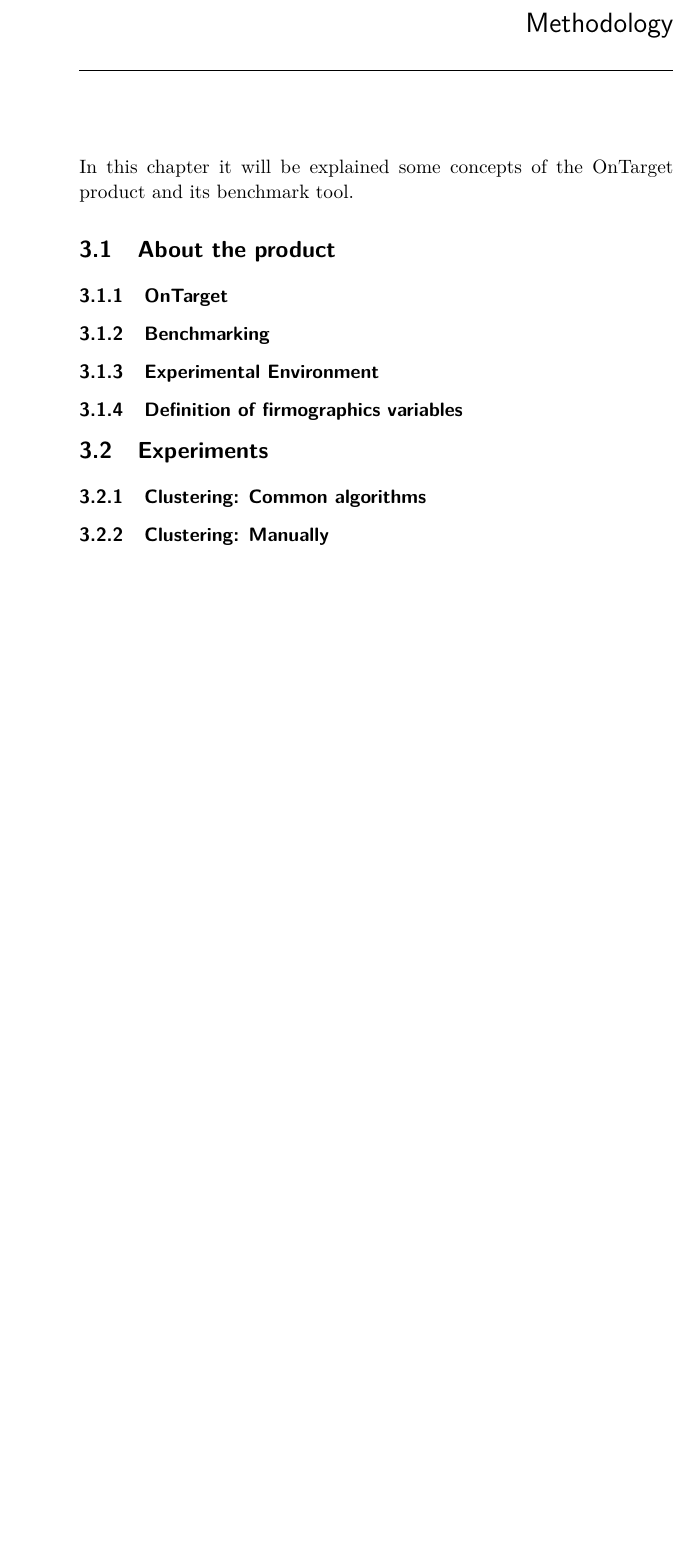
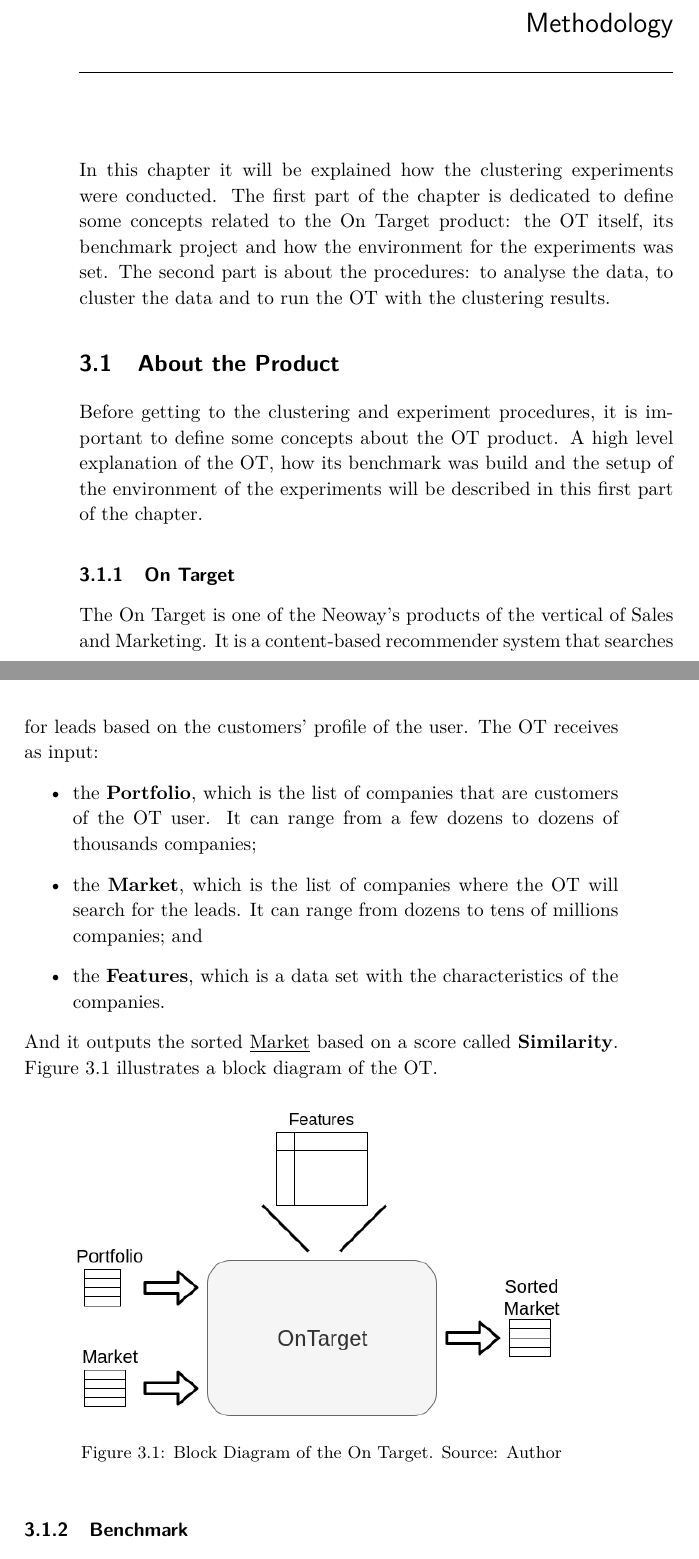
Before and after one commit to mfrata/ufsc-tcc, a LaTeX thesis (main.tex, which reads content/chapter3.tex): part of page 39 of 54 before the commit and two parts of pages 39 and 40 of 56 after it, the two joined at a grey line, cut so that both start at the same text, the shorter picture padded with empty space. Compiled offline with pdfLaTeX.

Commit message:
First part of ch3

```diff
--- a/content/chapter3.tex
+++ b/content/chapter3.tex
@@ -1,14 +1,29 @@
 \chapter{Methodology}
 \label{ch:methodology}
 
-In this chapter it will be explained some concepts of the OnTarget product and its benchmark tool.
+In this chapter it will be explained how the clustering experiments were conducted. The first part of the chapter is dedicated to define some concepts related to the On Target product: the OT itself, its benchmark project and how the environment for the experiments was set. The second part is about the procedures: to analyse the data, to cluster the data and to run the OT with the clustering results.
 
-\section{About the product}
+\section{About the Product}
 
-\subsection{OnTarget}
+Before getting to the clustering and experiment procedures, it is important to define some concepts about the OT product. A high level explanation of the OT, how its benchmark was build and the setup of the environment of the experiments will be described in this first part of the chapter.
 
-\subsection{Benchmarking}
+\subsection{On Target}
 
-\subsection{Experimental Environment}
+The On Target is one of the Neoway's products of the vertical of Sales and Marketing. It is a content-based recommender system that searches for leads based on the customers' profile of the user. The OT receives as input:
+\begin{itemize}
+    \item the \textbf{Portfolio}, which is the list of companies that are customers of the OT user. It can range from a few dozens to dozens of thousands companies;
+    \item the \textbf{Market}, which is the list of companies where the OT will search for the leads. It can range from dozens to tens of millions companies; and
+    \item the \textbf{Features}, which is a data set with the characteristics of the companies.
+\end{itemize}
+And it outputs the sorted \underline{Market} based on a score called \textbf{Similarity}. Figure \ref{fig:ot-blocks} illustrates a block diagram of the OT.
 
-\subsection{Definition of firmographics variables}
+\begin{figure}[h]
+   \centering
+   \includegraphics[width=\linewidth]{fig/ch3-ot-blocks.png}
+   \caption{Block Diagram of the On Target. Source: Author}
+   \label{fig:ot-blocks}
+\end{figure}
+
+\subsection{Benchmark}
+
+As mentioned on the chapter \ref{ch:introduction}, the recommender system was update and one of the ways to assure that the modifications had a positive impact on the algorithm was to develop a benchmark. It is a project that compares different versions of the OT, by running these versions on almost thirty different business scenarios. They can be: one retail customer with a huge portfolio and huge market size; or a bank with a small portfolio and medium market size; or even a service provider with small portfolio and small market size. A run of the OT for one of this scenarios is called a \textbf{Study}. An \textbf{Experiment} is the run of all of these scenarios for new versions of the OT comparing to the current one that it is running on production. Every modification on the algorithm generates a new experiment. For instance, if the number of features is increased, an experiment (or more) is generated. If a parameter of the algorithm is changed, a new experiment is generated.
@@ -18,6 +50,3 @@
-\subsection{Clustering: Common algorithms}
-
-\subsection{Clustering: Manually}
 
 \subsection{One run by Clusters}
 
```
Also changed, not shown: content/chapter2.tex (+1 -0 lines), content/introduction.tex (+2 -2 lines), content/references.bib (+9 -0 lines), fig/ch3-ot-benchmark-blocks.png (added), fig/ch3-ot-blocks.png (added), content/chapter3.tex (19 more changed lines).
